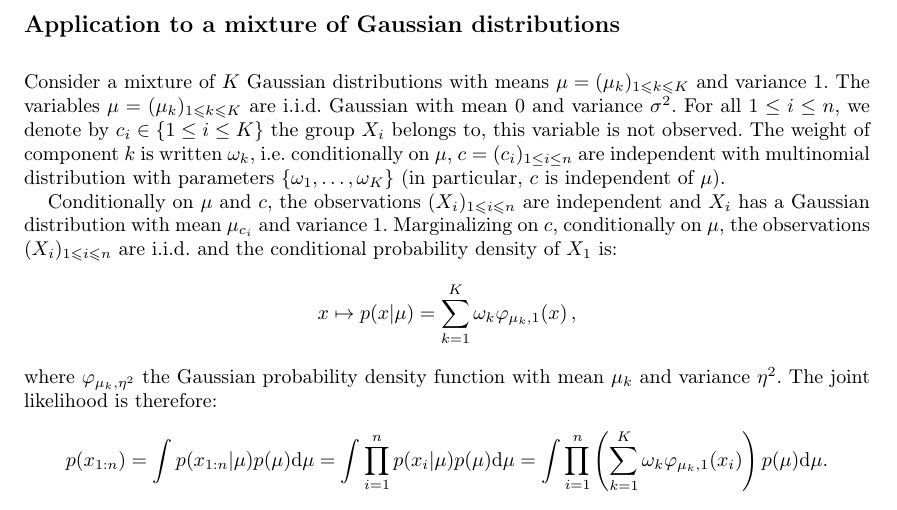
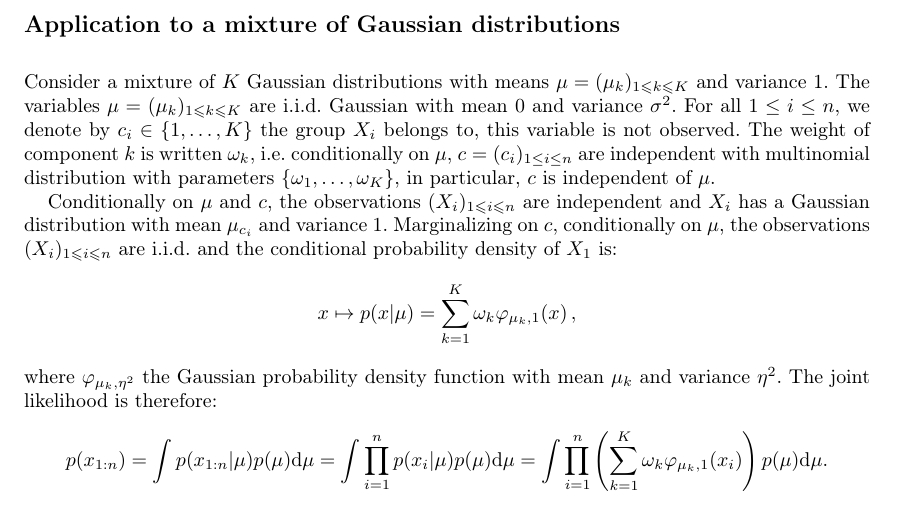
Before and after one commit to sylvainlc/22_ComputationalStat, a LaTeX document (Lecture/notes.tex): part of page 15 of 26, cut so that both start at the same text. Compiled offline with pdfLaTeX.

Commit message:
Corrected typos

```diff
--- a/Lecture/notes.tex
+++ b/Lecture/notes.tex
@@ -629,12 +629,13 @@ The algorithm Coordinate Ascent Variational Inference (CAVI) proposes therefore
 
         Set $q^{(k)}_\ell = q^{(k-1)}_\ell$ for all $1\leq \ell \leq d$, $\ell \neq j$ and $q^{(k)}_{-j} = \prod_{1\leq \ell \leq d, \ell\neq j} q^{(k)}_{\ell}$;
 
-        Set $$q^{(k)}_j(z_j) \propto \exp\left(\mathbb{E}_{q_{-j}^{(k)}}\left[\log p(z_j | Z_{-j},x)\right]\right)$$;
+        Set $$q^{(k)}_j(z_j) \propto \exp\left(\mathbb{E}_{q_{-j}^{(k)}}\left[\log p(z_j | Z_{-j},x)\right]\right)$$
+;
 }
 \end{algorithm}
 
 \section*{Application to a mixture of Gaussian distributions}
-Consider a mixture of $K$ Gaussian distributions with means $\mu = (\mu_k)_{1\leqslant k \leqslant K}$ and variance 1. The variables  $\mu = (\mu_k)_{1\leqslant k \leqslant K}$ are  i.i.d. Gaussian with mean 0 and variance $\sigma^2$. For all $1\leq i\leq n$, we denote by $c_i\in\{1\leq i \leq K\}$ the group $X_i$ belongs to, this variable is not observed. The weight of component  $k$ is written $\omega_k$, i.e. conditionally on $\mu$, $c= (c_i)_{1\leq i\leq n}$ are independent with multinomial distribution with parameters $\{\omega_1,\ldots,\omega_K\}$ (in particular, $c$ is independent of $\mu$).
+Consider a mixture of $K$ Gaussian distributions with means $\mu = (\mu_k)_{1\leqslant k \leqslant K}$ and variance 1. The variables  $\mu = (\mu_k)_{1\leqslant k \leqslant K}$ are  i.i.d. Gaussian with mean 0 and variance $\sigma^2$. For all $1\leq i\leq n$, we denote by $c_i\in\{1, \ldots, K\}$ the group $X_i$ belongs to, this variable is not observed. The weight of component  $k$ is written $\omega_k$, i.e. conditionally on $\mu$, $c= (c_i)_{1\leq i\leq n}$ are independent with multinomial distribution with parameters $\{\omega_1,\ldots,\omega_K\}$, in particular, $c$ is independent of $\mu$.
 
 Conditionally on  $\mu$ and $c$, the observations $(X_i)_{1\leqslant i\leqslant n}$ are independent and $X_i$ has a Gaussian distribution with mean $\mu_{c_i}$ and variance $1$. Marginalizing on $c$, conditionally on  $\mu$, the observations $(X_i)_{1\leqslant i\leqslant n}$ are i.i.d. and the conditional probability density of $X_1$ is:
 $$
```
Also changed, not shown: Lecture/notes.pdf, 2 other files.
